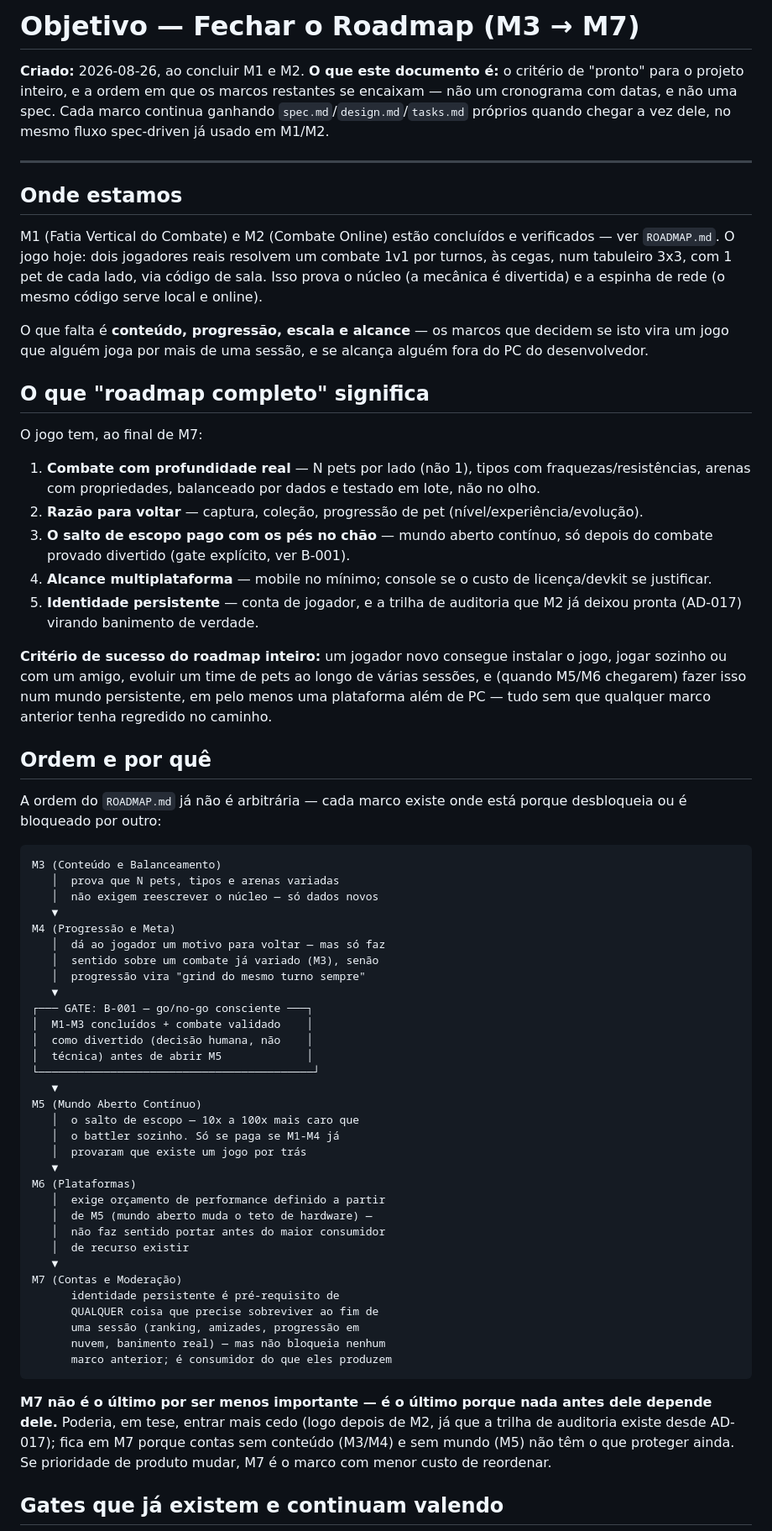
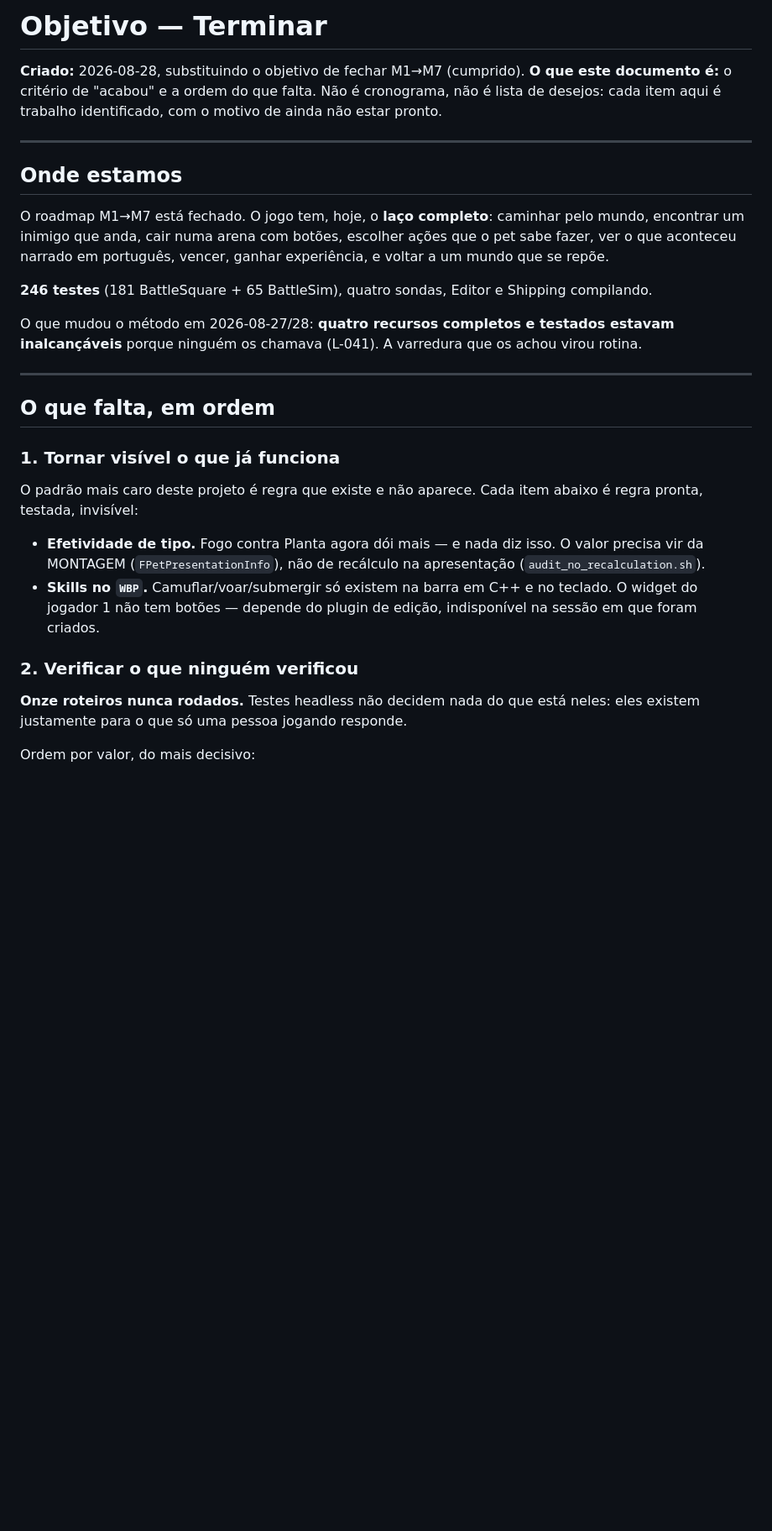
Before and after one commit to Andersonfrfilho/Battle-Square, a Markdown page: .specs/project/OBJECTIVE.md, the part around one of its changes. Shown at 84% size. Drawn GitHub-style; blank space fills up the shorter version.

````diff
--- a/.specs/project/OBJECTIVE.md
+++ b/.specs/project/OBJECTIVE.md
@@ -1,68 +1,46 @@
-# Objetivo — Fechar o Roadmap (M3 → M7)
+# Objetivo — Terminar
 
-**Criado:** 2026-08-26, ao concluir M1 e M2.
-**O que este documento é:** o critério de "pronto" para o projeto inteiro, e a ordem em que os marcos restantes se encaixam — não um cronograma com datas, e não uma spec. Cada marco continua ganhando `spec.md`/`design.md`/`tasks.md` próprios quando chegar a vez dele, no mesmo fluxo spec-driven já usado em M1/M2.
+**Criado:** 2026-08-28, substituindo o objetivo de fechar M1→M7 (cumprido).
+**O que este documento é:** o critério de "acabou" e a ordem do que falta.
+Não é cronograma, não é lista de desejos: cada item aqui é trabalho identificado,
+com o motivo de ainda não estar pronto.
 
 ---
 
 ## Onde estamos
 
-M1 (Fatia Vertical do Combate) e M2 (Combate Online) estão concluídos e verificados — ver `ROADMAP.md`. O jogo hoje: dois jogadores reais resolvem um combate 1v1 por turnos, às cegas, num tabuleiro 3x3, com 1 pet de cada lado, via código de sala. Isso prova o núcleo (a mecânica é divertida) e a espinha de rede (o mesmo código serve local e online).
+O roadmap M1→M7 está fechado. O jogo tem, hoje, o **laço completo**: caminhar
+pelo mundo, encontrar um inimigo que anda, cair numa arena com botões, escolher
+ações que o pet sabe fazer, ver o que aconteceu narrado em português, vencer,
+ganhar experiência, e voltar a um mundo que se repõe.
 
-O que falta é **conteúdo, progressão, escala e alcance** — os marcos que decidem se isto vira um jogo que alguém joga por mais de uma sessão, e se alcança alguém fora do PC do desenvolvedor.
+**246 testes** (181 BattleSquare + 65 BattleSim), quatro sondas, Editor e
+Shipping compilando.
 
-## O que "roadmap completo" significa
+O que mudou o método em 2026-08-27/28: **quatro recursos completos e testados
+estavam inalcançáveis** porque ninguém os chamava (L-041). A varredura que os
+achou virou rotina.
 
-O jogo tem, ao final de M7:
+---
 
-1. **Combate com profundidade real** — N pets por lado (não 1), tipos com fraquezas/resistências, arenas com propriedades, balanceado por dados e testado em lote, não no olho.
-2. **Razão para voltar** — captura, coleção, progressão de pet (nível/experiência/evolução).
-3. **O salto de escopo pago com os pés no chão** — mundo aberto contínuo, só depois do combate provado divertido (gate explícito, ver B-001).
-4. **Alcance multiplataforma** — mobile no mínimo; console se o custo de licença/devkit se justificar.
-5. **Identidade persistente** — conta de jogador, e a trilha de auditoria que M2 já deixou pronta (AD-017) virando banimento de verdade.
+## O que falta, em ordem
 
-**Critério de sucesso do roadmap inteiro:** um jogador novo consegue instalar o jogo, jogar sozinho ou com um amigo, evoluir um time de pets ao longo de várias sessões, e (quando M5/M6 chegarem) fazer isso num mundo persistente, em pelo menos uma plataforma além de PC — tudo sem que qualquer marco anterior tenha regredido no caminho.
+### 1. Tornar visível o que já funciona
 
-## Ordem e por quê
+O padrão mais caro deste projeto é regra que existe e não aparece. Cada item
+abaixo é regra pronta, testada, invisível:
 
-A ordem do `ROADMAP.md` já não é arbitrária — cada marco existe onde está porque desbloqueia ou é bloqueado por outro:
+- **Efetividade de tipo.** Fogo contra Planta agora dói mais — e nada diz isso.
+  O valor precisa vir da MONTAGEM (`FPetPresentationInfo`), não de recálculo na
+  apresentação (`audit_no_recalculation.sh`).
+- **Skills no `WBP`.** Camuflar/voar/submergir só existem na barra em C++ e no
+  teclado. O widget do jogador 1 não tem botões — depende do plugin de edição,
+  indisponível na sessão em que foram criados.
 
-```
-M3 (Conteúdo e Balanceamento)
-   │  prova que N pets, tipos e arenas variadas
-   │  não exigem reescrever o núcleo — só dados novos
-   ▼
-M4 (Progressão e Meta)
-   │  dá ao jogador um motivo para voltar — mas só faz
-   │  sentido sobre um combate já variado (M3), senão
-   │  progressão vira "grind do mesmo turno sempre"
-   ▼
-┌─── GATE: B-001 — go/no-go consciente ───┐
-│  M1-M3 concluídos + combate validado    │
-│  como divertido (decisão humana, não    │
-│  técnica) antes de abrir M5             │
-└──────────────────────────────────────────┘
-   ▼
-M5 (Mundo Aberto Contínuo)
-   │  o salto de escopo — 10x a 100x mais caro que
-   │  o battler sozinho. Só se paga se M1-M4 já
-   │  provaram que existe um jogo por trás
-   ▼
-M6 (Plataformas)
-   │  exige orçamento de performance definido a partir
-   │  de M5 (mundo aberto muda o teto de hardware) —
-   │  não faz sentido portar antes do maior consumidor
-   │  de recurso existir
-   ▼
-M7 (Contas e Moderação)
-      identidade persistente é pré-requisito de
-      QUALQUER coisa que precise sobreviver ao fim de
-      uma sessão (ranking, amizades, progressão em
-      nuvem, banimento real) — mas não bloqueia nenhum
-      marco anterior; é consumidor do que eles produzem
-```
+### 2. Verificar o que ninguém verificou
 
-**M7 não é o último por ser menos importante — é o último porque nada antes dele depende dele.** Poderia, em tese, entrar mais cedo (logo depois de M2, já que a trilha de auditoria existe desde AD-017); fica em M7 porque contas sem conteúdo (M3/M4) e sem mundo (M5) não têm o que proteger ainda. Se prioridade de produto mudar, M7 é o marco com menor custo de reordenar.
+**Onze roteiros nunca rodados.** Testes headless não decidem nada do que está
+neles: eles existem justamente para o que só uma pessoa jogando responde.
 
-## Gates que já existem e continuam valendo
+Ordem por valor, do mais decisivo:
 
````
Also changed, not shown: other parts of .specs/project/OBJECTIVE.md (+62 -14 lines).
